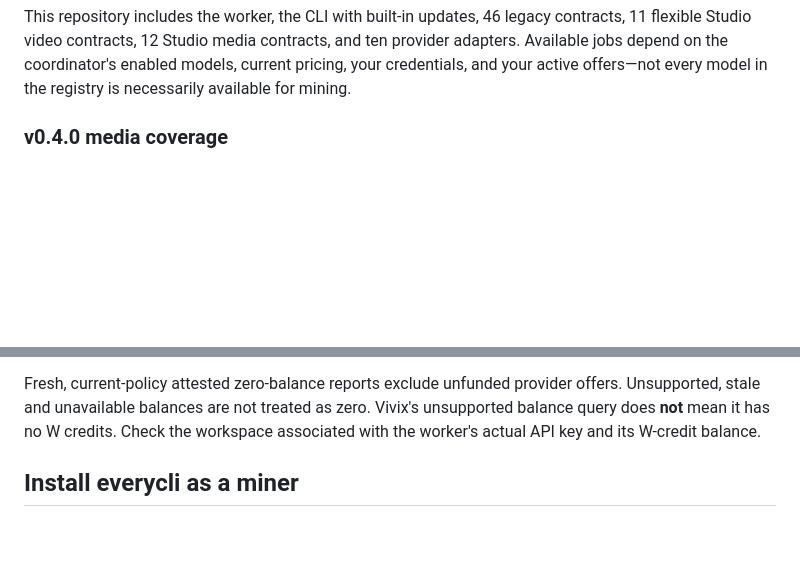
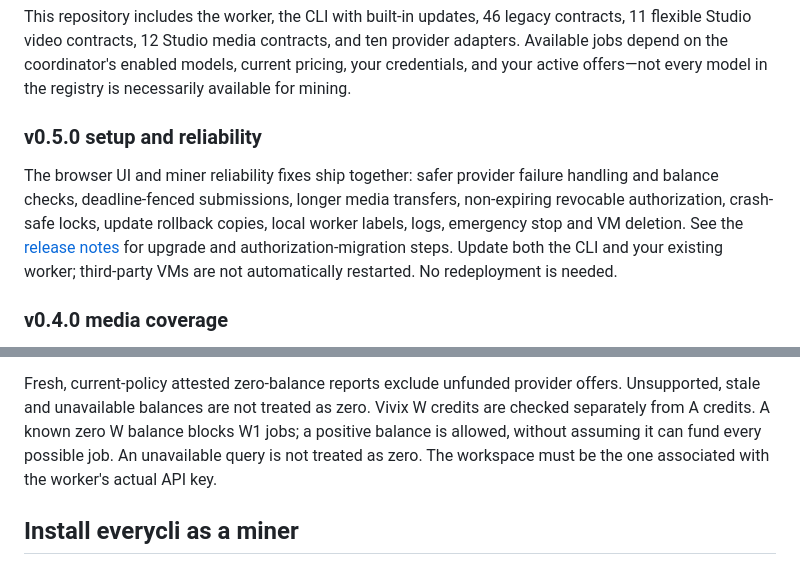
Before and after one commit to everyframe-studio/everyframe-miner, a Markdown page: README.md, 2 parts joined by grey strips. GitHub-like rendering; blank space fills up the shorter version.

Commit message:
docs: record full v0.5.0 rollout and live authorization migration

```diff
--- a/README.md
+++ b/README.md
@@ -19,6 +19,16 @@ contracts, 11 flexible Studio video contracts, 12 Studio media contracts,
 and ten provider adapters. Available jobs depend on the coordinator's
 enabled models, current pricing, your credentials, and your active offers—not
 every model in the registry is necessarily available for mining.
+
+### v0.5.0 setup and reliability
+
+The browser UI and miner reliability fixes ship together: safer provider failure
+handling and balance checks, deadline-fenced submissions, longer media transfers,
+non-expiring revocable authorization, crash-safe locks, update rollback copies,
+local worker labels, logs, emergency stop and VM deletion. See the
+[release notes](RELEASE-NOTES-v0.5.0.md) for upgrade and authorization-migration steps.
+Update both the CLI and your existing worker; third-party VMs are not automatically
+restarted. No redeployment is needed.
 
 ### v0.4.0 media coverage
 
@@ -82,8 +92,10 @@ unknown submissions and already-submitted paid jobs are not blindly regenerated.
 
 Fresh, current-policy attested zero-balance reports exclude unfunded provider
 offers. Unsupported, stale and unavailable balances are not treated as zero.
-Vivix's unsupported balance query does **not** mean it has no W credits. Check
-the workspace associated with the worker's actual API key and its W-credit balance.
+Vivix W credits are checked separately from A credits. A known zero W balance
+blocks W1 jobs; a positive balance is allowed, without assuming it can fund every
+possible job. An unavailable query is not treated as zero. The workspace must be
+the one associated with the worker's actual API key.
 
 ## Install everycli as a miner
 
```
Also changed, not shown: VALIDATION.md (+27 -5 lines).
